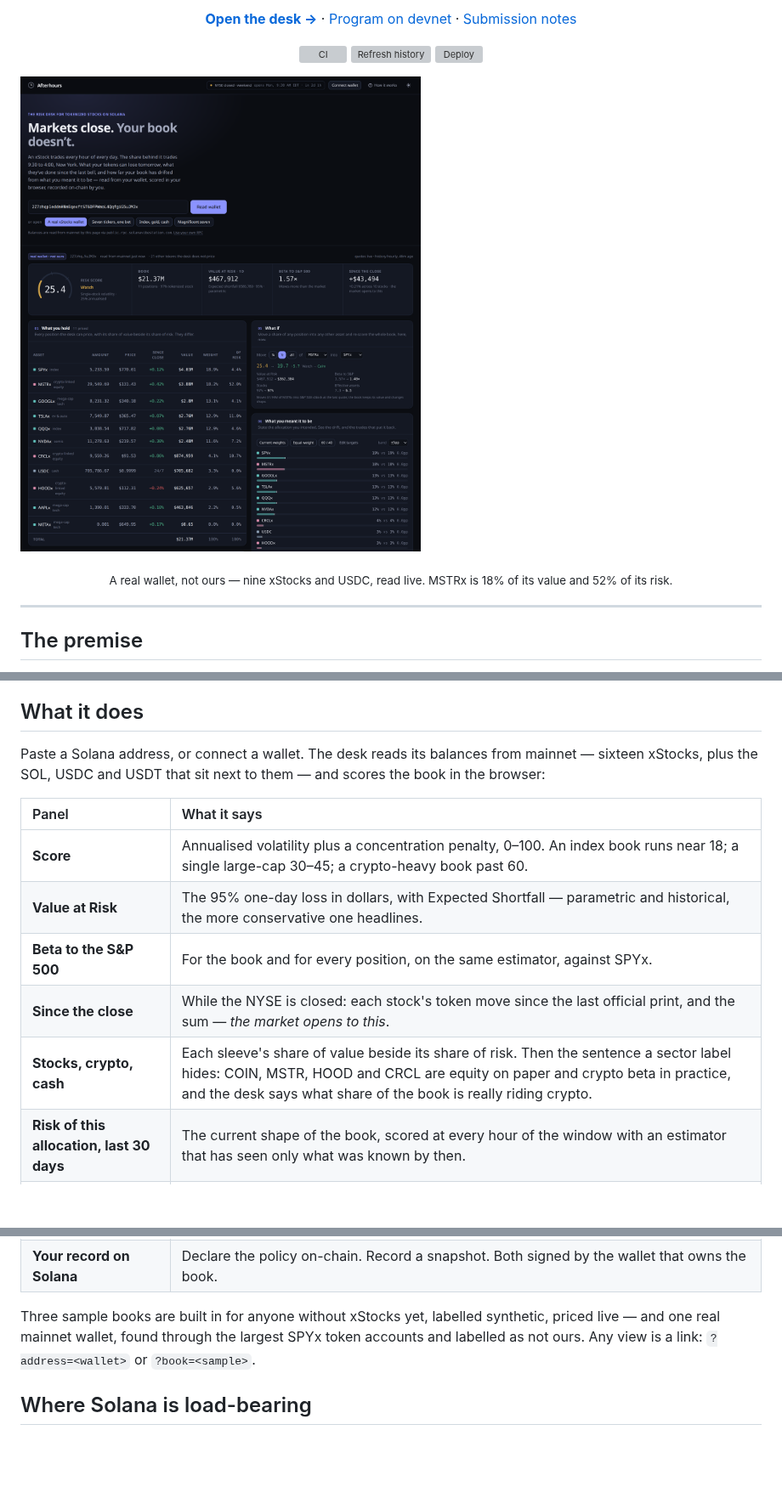
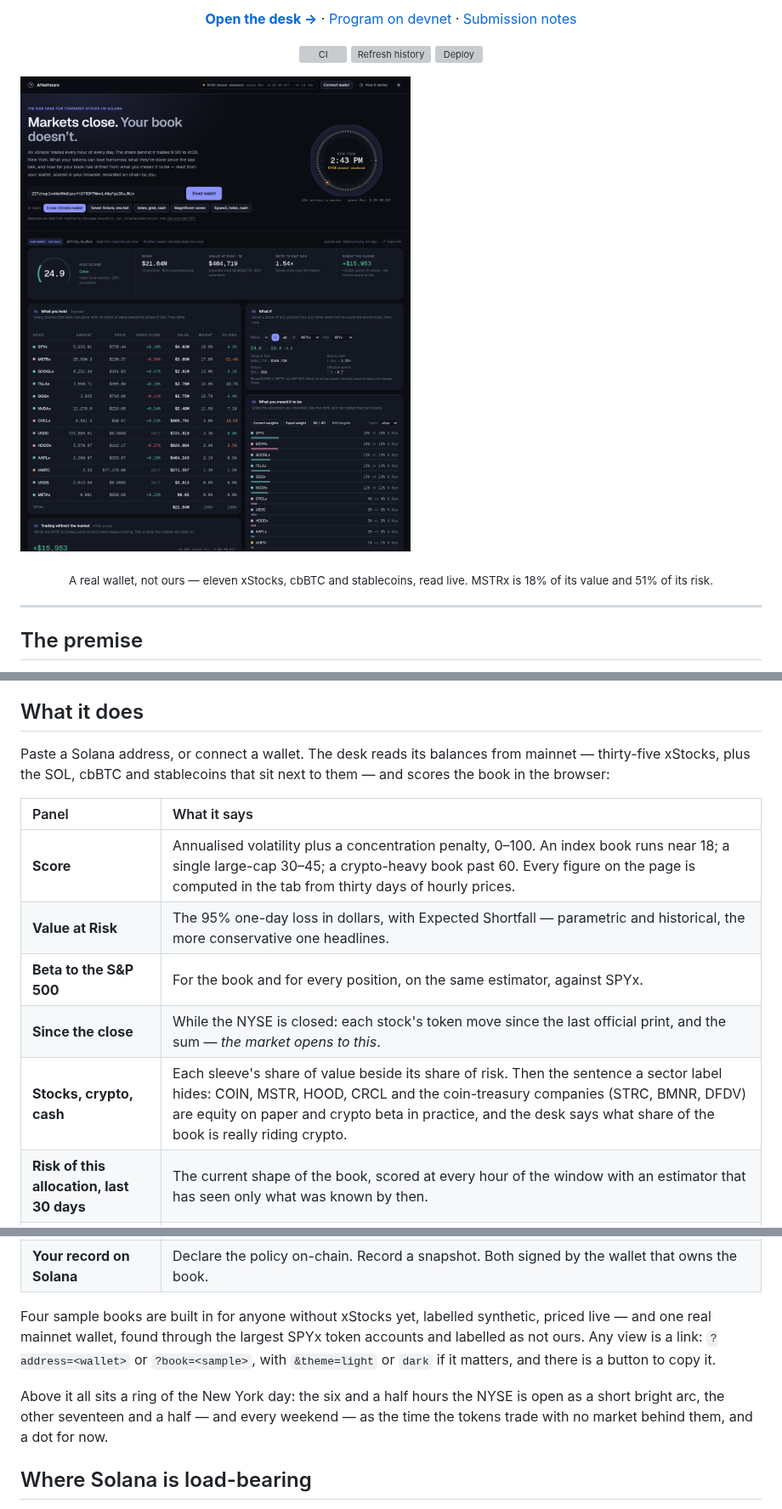
Before and after one commit to Abhist17/afterhours, a Markdown page: README.md, 3 parts joined by grey strips. Shown at 85% size. GitHub-like rendering; pictures changed too: docs/desk.png; blank space fills up the shorter version; grey boxes are pictures that could not be loaded.

```diff
--- a/README.md
+++ b/README.md
@@ -15,10 +15,10 @@
 
 </div>
 
-![The Afterhours desk reading a real $21M xStocks wallet on mainnet: risk score, book, one-day VaR, beta to the S&P 500, the move since the last NYSE close, holdings with each position's share of risk, and a what-if moving half of MSTRx into SPYx](docs/desk.png)
+![The Afterhours desk reading a real $21M xStocks wallet on mainnet: the New York session ring, risk score, book, one-day VaR, beta to the S&P 500, the move since the last NYSE close, holdings with each position's share of risk beside its weight, and a what-if moving half of MSTRx into SPYx](docs/desk.png)
 
 <div align="center">
-<sub>A real wallet, not ours — nine xStocks and USDC, read live. MSTRx is 18% of its value and 52% of its risk.</sub>
+<sub>A real wallet, not ours — eleven xStocks, cbBTC and stablecoins, read live. MSTRx is 18% of its value and 51% of its risk.</sub>
 </div>
 
 ---
@@ -41,26 +41,32 @@ trading after the bell. Afterhours is the risk desk for that book.
 ## What it does
 
 Paste a Solana address, or connect a wallet. The desk reads its balances
-from mainnet — sixteen xStocks, plus the SOL, USDC and USDT that sit next to
-them — and scores the book in the browser:
+from mainnet — thirty-five xStocks, plus the SOL, cbBTC and stablecoins that
+sit next to them — and scores the book in the browser:
 
 | Panel | What it says |
 |:--|:--|
-| **Score** | Annualised volatility plus a concentration penalty, 0–100. An index book runs near 18; a single large-cap 30–45; a crypto-heavy book past 60. |
+| **Score** | Annualised volatility plus a concentration penalty, 0–100. An index book runs near 18; a single large-cap 30–45; a crypto-heavy book past 60. Every figure on the page is computed in the tab from thirty days of hourly prices. |
 | **Value at Risk** | The 95% one-day loss in dollars, with Expected Shortfall — parametric and historical, the more conservative one headlines. |
 | **Beta to the S&P 500** | For the book and for every position, on the same estimator, against SPYx. |
 | **Since the close** | While the NYSE is closed: each stock's token move since the last official print, and the sum — *the market opens to this*. |
-| **Stocks, crypto, cash** | Each sleeve's share of value beside its share of risk. Then the sentence a sector label hides: COIN, MSTR, HOOD and CRCL are equity on paper and crypto beta in practice, and the desk says what share of the book is really riding crypto. |
+| **Stocks, crypto, cash** | Each sleeve's share of value beside its share of risk. Then the sentence a sector label hides: COIN, MSTR, HOOD, CRCL and the coin-treasury companies (STRC, BMNR, DFDV) are equity on paper and crypto beta in practice, and the desk says what share of the book is really riding crypto. |
 | **Risk of this allocation, last 30 days** | The current shape of the book, scored at every hour of the window with an estimator that has seen only what was known by then. |
 | **Correlation** | Thirty days of hourly returns across what is held, plus the index. The most correlated held pair is named. |
 | **Target and drift** | State the allocation you meant to hold. See the drift from it, and the trades that put it back — sized at the last quote, routed through USDC, with Jupiter prefilled. |
 | **What if** | Move a quarter, a half or all of any position into any other asset and re-score the whole book, instantly. |
 | **Your record on Solana** | Declare the policy on-chain. Record a snapshot. Both signed by the wallet that owns the book. |
 
-Three sample books are built in for anyone without xStocks yet, labelled
+Four sample books are built in for anyone without xStocks yet, labelled
 synthetic, priced live — and one real mainnet wallet, found through the
 largest SPYx token accounts and labelled as not ours. Any view is a link:
-`?address=<wallet>` or `?book=<sample>`.
+`?address=<wallet>` or `?book=<sample>`, with `&theme=light` or `dark` if
+it matters, and there is a button to copy it.
+
+Above it all sits a ring of the New York day: the six and a half hours the
+NYSE is open as a short bright arc, the other seventeen and a half — and
+every weekend — as the time the tokens trade with no market behind them,
+and a dot for now.
 
 ## Where Solana is load-bearing
 
```
Also changed, not shown: other parts of README.md (+30 -13 lines), docs/SUBMISSION.md (+17 -8 lines).
